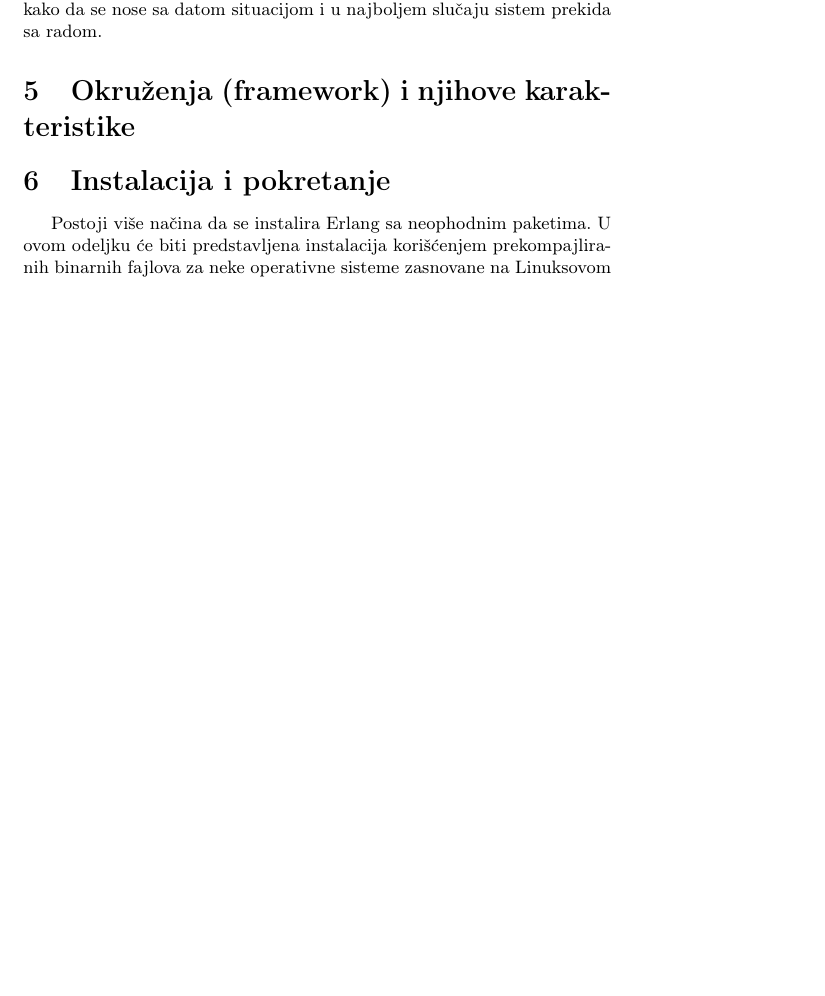
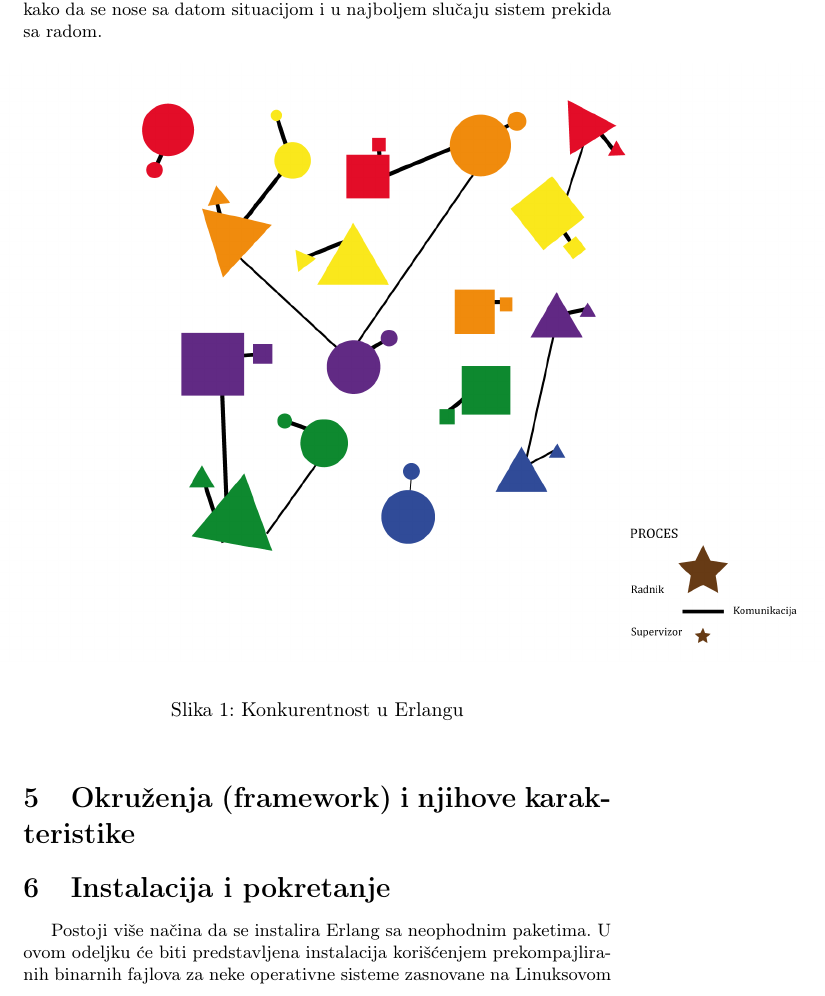
Before and after one commit to daviddimic/msnr, a LaTeX document (Erlang_Jevtic_Mrdak_Dimic_Gajic.tex): part of page 4 of 5 before the commit and part of page 4 of 6 after it, cut so that both start at the same text, the shorter picture padded with empty space. Compiled offline with pdfLaTeX.

Commit message:
Image added to file.

```diff
--- a/Erlang_Jevtic_Mrdak_Dimic_Gajic.tex
+++ b/Erlang_Jevtic_Mrdak_Dimic_Gajic.tex
@@ -154,6 +154,13 @@ U slučaju da više procesa žele da menjaju istu memoriju, tzv. kritična sekci
 nekako zaštiti taj deo memorije (muteksi, katanci i dr.). U slučaju da do greške dođe baš u kritičnoj sekciji,
 ostali procesi ne znaju kako da se nose sa datom situacijom i u najboljem slučaju sistem prekida sa radom.
 
+\begin{figure}[h!]
+\begin{center}
+\includegraphics[scale=0.5]{actor_model.png}
+\end{center}
+\caption{Konkurentnost u Erlangu}
+\label{fig:actor_model}
+\end{figure}
 
 \section{Okruženja (framework) i njihove karakteristike}
 \label{sec:okruzenja}
```
Also changed, not shown: Erlang_Jevtic_Mrdak_Dimic_Gajic.pdf.
